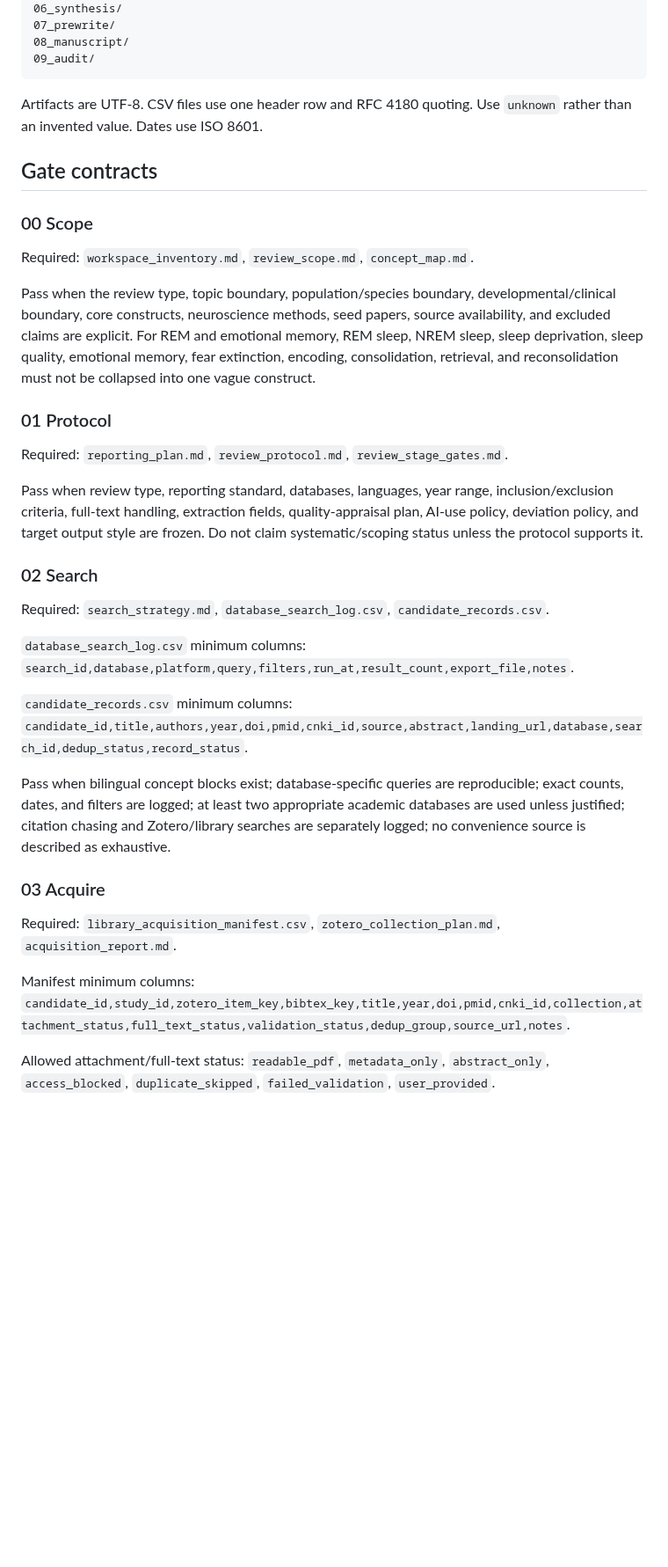
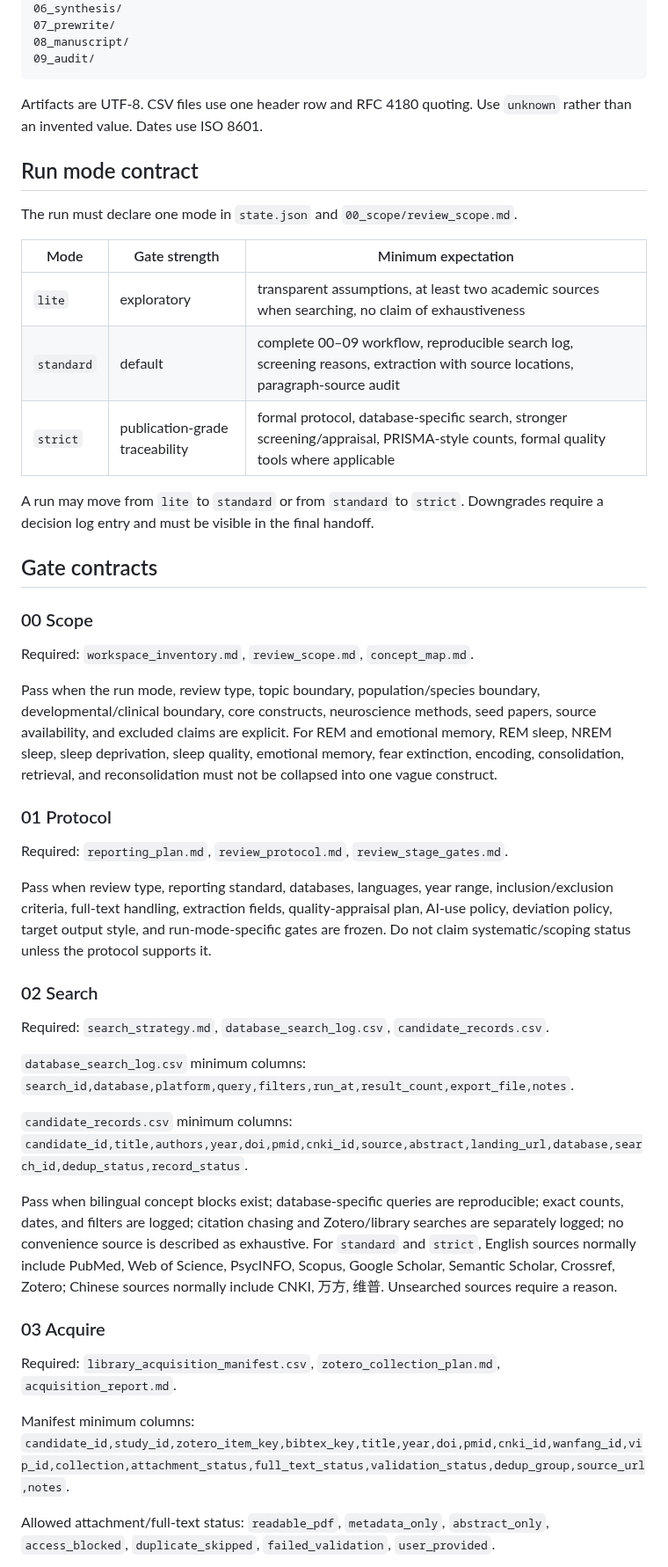
Before and after one commit to nayunzhishui/psychology-research-pipeline, a Markdown page: psych-cog-neuro-review/references/review_stage_contracts.md, the part around one of its changes. Shown at 88% size. Rendered like a GitHub page; blank space fills up the shorter version.

Commit message:
Add run mode and validation contracts

```diff
--- a/psych-cog-neuro-review/references/review_stage_contracts.md
+++ b/psych-cog-neuro-review/references/review_stage_contracts.md
@@ -26,19 +26,31 @@ logs/decisions.md
 
 Artifacts are UTF-8. CSV files use one header row and RFC 4180 quoting. Use `unknown` rather than an invented value. Dates use ISO 8601.
 
+## Run mode contract
+
+The run must declare one mode in `state.json` and `00_scope/review_scope.md`.
+
+| Mode | Gate strength | Minimum expectation |
+|---|---|---|
+| `lite` | exploratory | transparent assumptions, at least two academic sources when searching, no claim of exhaustiveness |
+| `standard` | default | complete 00–09 workflow, reproducible search log, screening reasons, extraction with source locations, paragraph-source audit |
+| `strict` | publication-grade traceability | formal protocol, database-specific search, stronger screening/appraisal, PRISMA-style counts, formal quality tools where applicable |
+
+A run may move from `lite` to `standard` or from `standard` to `strict`. Downgrades require a decision log entry and must be visible in the final handoff.
+
 ## Gate contracts
 
 ### 00 Scope
 
 Required: `workspace_inventory.md`, `review_scope.md`, `concept_map.md`.
 
-Pass when the review type, topic boundary, population/species boundary, developmental/clinical boundary, core constructs, neuroscience methods, seed papers, source availability, and excluded claims are explicit. For REM and emotional memory, REM sleep, NREM sleep, sleep deprivation, sleep quality, emotional memory, fear extinction, encoding, consolidation, retrieval, and reconsolidation must not be collapsed into one vague construct.
+Pass when the run mode, review type, topic boundary, population/species boundary, developmental/clinical boundary, core constructs, neuroscience methods, seed papers, source availability, and excluded claims are explicit. For REM and emotional memory, REM sleep, NREM sleep, sleep deprivation, sleep quality, emotional memory, fear extinction, encoding, consolidation, retrieval, and reconsolidation must not be collapsed into one vague construct.
 
 ### 01 Protocol
 
 Required: `reporting_plan.md`, `review_protocol.md`, `review_stage_gates.md`.
 
-Pass when review type, reporting standard, databases, languages, year range, inclusion/exclusion criteria, full-text handling, extraction fields, quality-appraisal plan, AI-use policy, deviation policy, and target output style are frozen. Do not claim systematic/scoping status unless the protocol supports it.
+Pass when review type, reporting standard, databases, languages, year range, inclusion/exclusion criteria, full-text handling, extraction fields, quality-appraisal plan, AI-use policy, deviation policy, target output style, and run-mode-specific gates are frozen. Do not claim systematic/scoping status unless the protocol supports it.
 
 ### 02 Search
 
@@ -48,13 +60,13 @@ Required: `search_strategy.md`, `database_search_log.csv`, `candidate_records.cs
 
 `candidate_records.csv` minimum columns: `candidate_id,title,authors,year,doi,pmid,cnki_id,source,abstract,landing_url,database,search_id,dedup_status,record_status`.
 
-Pass when bilingual concept blocks exist; database-specific queries are reproducible; exact counts, dates, and filters are logged; at least two appropriate academic databases are used unless justified; citation chasing and Zotero/library searches are separately logged; no convenience source is described as exhaustive.
+Pass when bilingual concept blocks exist; database-specific queries are reproducible; exact counts, dates, and filters are logged; citation chasing and Zotero/library searches are separately logged; no convenience source is described as exhaustive. For `standard` and `strict`, English sources normally include PubMed, Web of Science, PsycINFO, Scopus, Google Scholar, Semantic Scholar, Crossref, Zotero; Chinese sources normally include CNKI, 万方, 维普. Unsearched sources require a reason.
 
 ### 03 Acquire
 
 Required: `library_acquisition_manifest.csv`, `zotero_collection_plan.md`, `acquisition_report.md`.
 
-Manifest minimum columns: `candidate_id,study_id,zotero_item_key,bibtex_key,title,year,doi,pmid,cnki_id,collection,attachment_status,full_text_status,validation_status,dedup_group,source_url,notes`.
+Manifest minimum columns: `candidate_id,study_id,zotero_item_key,bibtex_key,title,year,doi,pmid,cnki_id,wanfang_id,vip_id,collection,attachment_status,full_text_status,validation_status,dedup_group,source_url,notes`.
 
 Allowed attachment/full-text status: `readable_pdf`, `metadata_only`, `abstract_only`, `access_blocked`, `duplicate_skipped`, `failed_validation`, `user_provided`.
 
```
Also changed, not shown: other parts of psych-cog-neuro-review/references/review_stage_contracts.md (+14 -4 lines).
